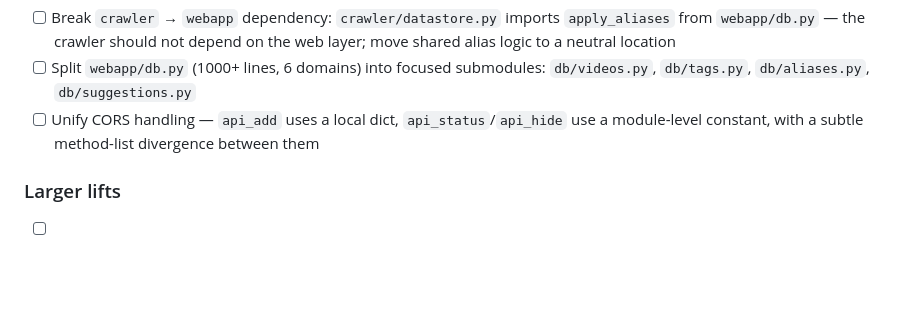
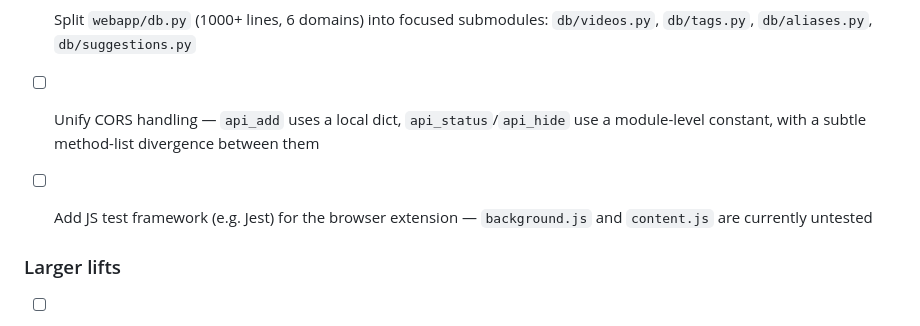
Before and after one commit to bomara512/airchivist, a Markdown page: TODO.md, the part around the change. GitHub-like rendering; blank space fills up the shorter version.

Commit message:
todo: add JS test framework for browser extension
Co-Authored-By: Claude Sonnet 4.6 <noreply@anthropic.com>

```diff
--- a/TODO.md
+++ b/TODO.md
@@ -48,6 +48,8 @@ Items identified in the 2026-06-07 architectural review. Completed items are str
 - [ ] Split `webapp/db.py` (1000+ lines, 6 domains) into focused submodules: `db/videos.py`, `db/tags.py`, `db/aliases.py`, `db/suggestions.py`
 - [ ] Unify CORS handling — `api_add` uses a local dict, `api_status`/`api_hide` use a module-level constant, with a subtle method-list divergence between them
 
+- [ ] Add JS test framework (e.g. Jest) for the browser extension — `background.js` and `content.js` are currently untested
+
 ### Larger lifts
 - [ ] Proper migrations table — replace the ALTER TABLE wrapped in try/except with a tracked migration history
 - [ ] Background processing for blocking operations — `fetch_metadata` (yt-dlp, ~2–5s) and LLM calls (~3–10s) both block a Flask worker thread synchronously
```
